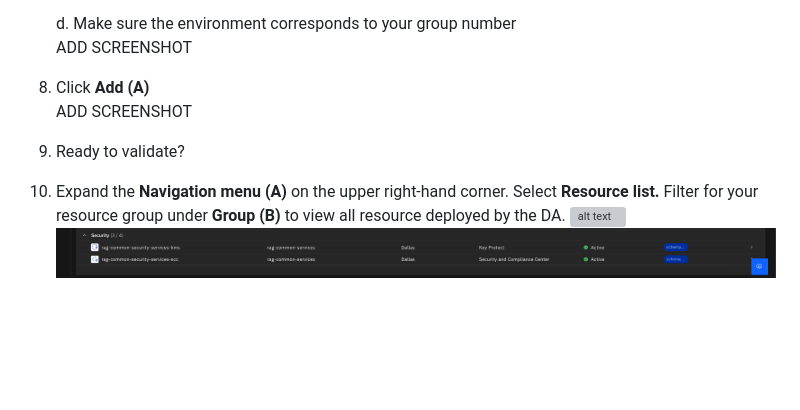
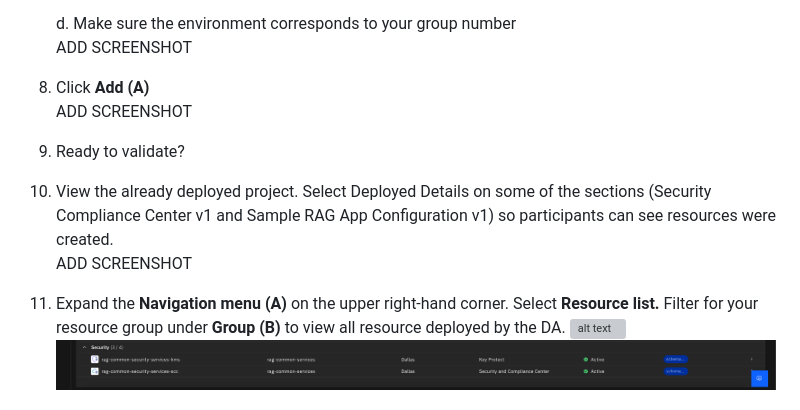
Before and after one commit to mudassirshiekh/wx-ibmcloud-solutions-deployable-architectures, a Markdown page: docs/lab/1_1-deploy-stack.md, the part around the change. Drawn GitHub-style; blank space fills up the shorter version; grey boxes are pictures that could not be loaded.

Commit message:
update various items

```diff
--- a/docs/lab/1_1-deploy-stack.md
+++ b/docs/lab/1_1-deploy-stack.md
@@ -41,12 +41,16 @@ ADD SCREENSHOT
 
     d. Make sure the environment corresponds to your group number <br>
     ADD SCREENSHOT
+
 8. Click **Add (A)** <br>
 ADD SCREENSHOT
 
 9. Ready to validate?
 
-10. Expand the **Navigation menu (A)** on the upper right-hand corner. Select **Resource list.**  Filter for your resource group under **Group (B)** to view all resource deployed by the DA.
+10. View the already deployed project. Select Deployed Details on some of the sections (Security Compliance Center v1 and Sample RAG App Configuration v1) so participants can see resources were created. <br>
+ADD SCREENSHOT
+
+11. Expand the **Navigation menu (A)** on the upper right-hand corner. Select **Resource list.**  Filter for your resource group under **Group (B)** to view all resource deployed by the DA.
 ![alt text](<../images/2.4.5 part 1.png>)
 ![alt text](<../images/2.4.5 part 2.png>)
 
```
